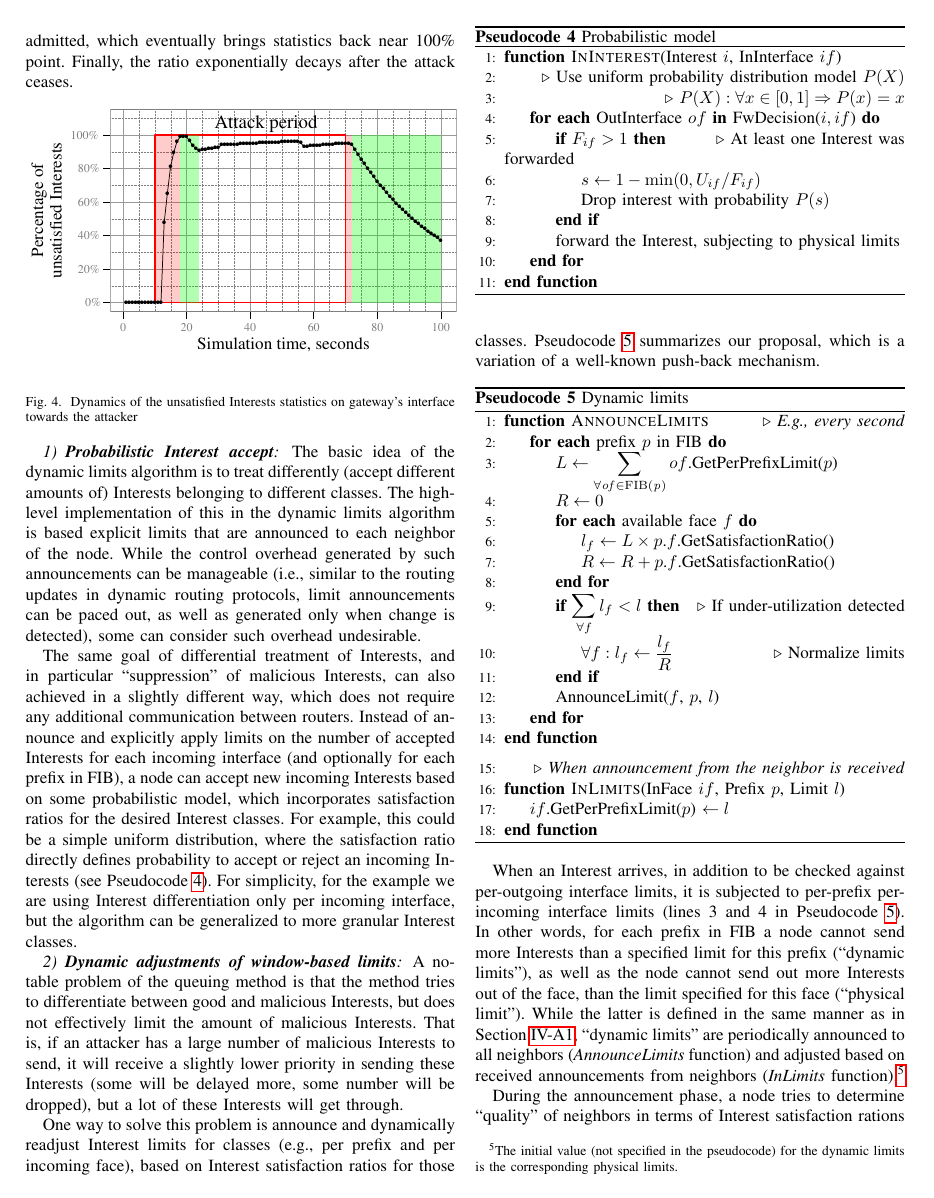
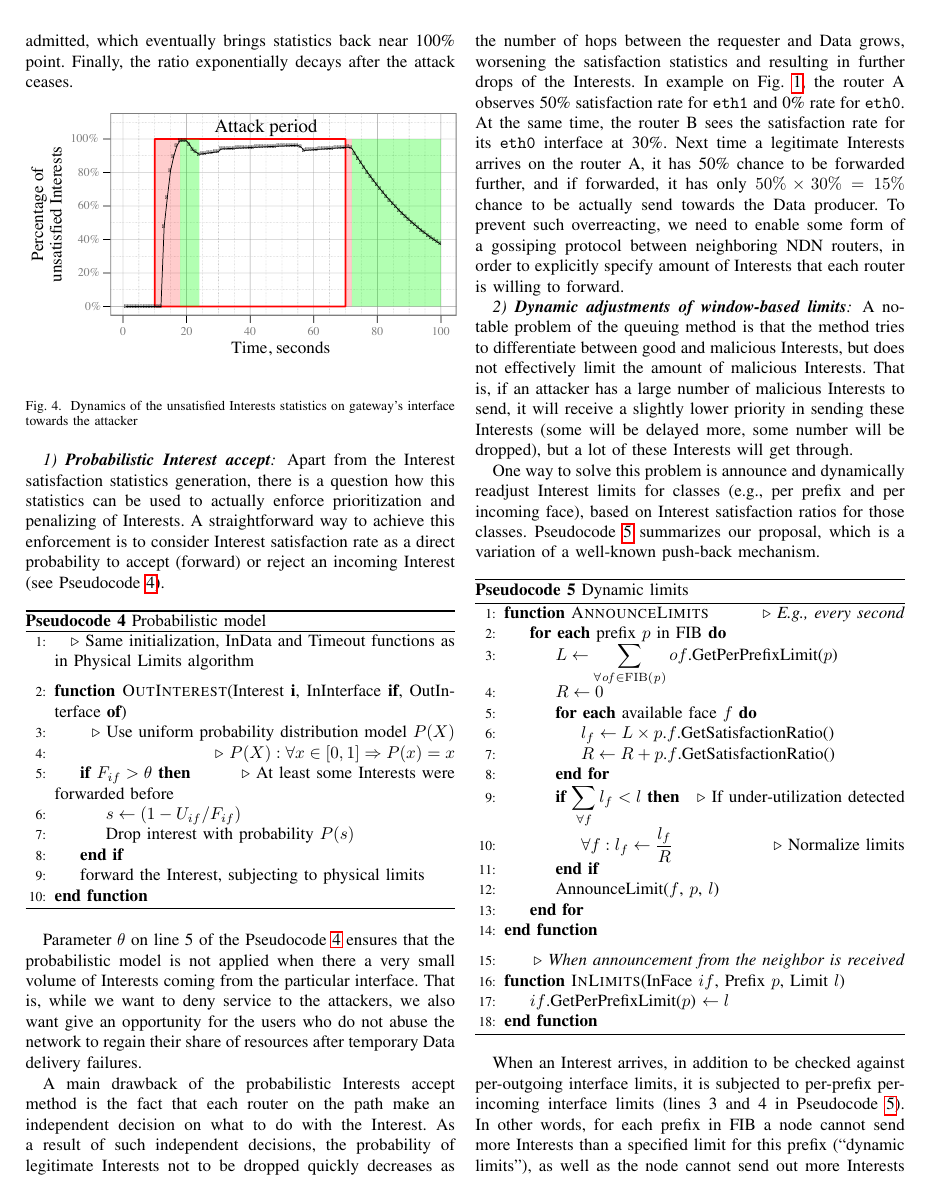
Before and after one commit to cawka/ifip-networking-2013-interest-flooding, a LaTeX paper (paper.tex, which reads algos/probabilistic.tex): page 6 of 9. Compiled offline with pdfLaTeX.

Commit message:
Semi-finalized probabilistic model
git-svn-id: https://ndnpub.parc.com/ndn-papers/NDN-SEC/dos-protection@863 df1a90cd-247b-4364-bdaf-287a704eb499

```diff
--- a/algos/probabilistic.tex
+++ b/algos/probabilistic.tex
@@ -1,14 +1,6 @@
-% \subsection{Probabilistic Interest accept algorithm}
-% \label{sec:probabilistic}
 
-The basic idea of the dynamic limits algorithm is to treat differently (accept different amounts of) Interests belonging to different classes.
-The high-level implementation of this in the dynamic limits algorithm is based explicit limits that are announced to each neighbor of the node.
-While the control overhead generated by such announcements can be manageable (i.e., similar to the routing updates in dynamic routing protocols, limit announcements can be paced out, as well as generated only when change is detected), some can consider such overhead undesirable.
-
-The same goal of differential treatment of Interests, and in particular ``suppression'' of malicious Interests, can also achieved in a slightly different way, which does not require any additional communication between routers.
-Instead of announce and explicitly apply limits on the number of accepted Interests for each incoming interface (and optionally for each prefix in FIB), a node can accept new incoming Interests based on some probabilistic model, which incorporates satisfaction ratios for the desired Interest classes.
-For example, this could be a simple uniform distribution, where the satisfaction ratio directly defines probability to accept or reject an incoming Interests (see Pseudocode~\ref{alg:probabilistic model}).
-For simplicity, for the example we are using Interest differentiation only per incoming interface, but the algorithm can be generalized to more granular Interest classes.
+Apart from the Interest satisfaction statistics generation, there is a question how this statistics can be used to actually enforce prioritization and penalizing of Interests.
+A straightforward way to achieve this enforcement is to consider Interest satisfaction rate as a direct probability to accept (forward) or reject an incoming Interest (see Pseudocode~\ref{alg:probabilistic model}).
 
 \floatname{algorithm}{Pseudocode}
 
@@ -20,29 +12,34 @@ For simplicity, for the example we are using Interest differentiation only per i
 \caption{Probabilistic model}
 \label{alg:probabilistic model}
 \begin{algorithmic}[1]
+\State{} \Comment{Same initialization, InData and Timeout functions as in Physical Limits algorithm}
 
-\Function{InInterest}{Interest $i$, InInterface $if$}
+\vspace{0.2cm}
+\Function{OutInterest}{Interest \textbf{i}, InInterface \textbf{if}, OutInterface \textbf{of}}
 
     \State{} \Comment{Use uniform probability distribution model $P(X)$}
     \State{} \Comment{$P(X) : \forall x \in [0,1] \Rightarrow P(x) = x$}
 
-    \For{\textbf{each} OutInterface $of$ \textbf{in} FwDecision($i,if$)}
-        \If{$F_{if} > 1$} \Comment{At least one Interest was forwarded}
-            \State $s \leftarrow 1 - \min(0, U_{if} / F_{if})$
-            \State Drop interest with probability $P(s)$
-        \EndIf
+    \If{$F_{if} > \theta $} \Comment{At least some Interests were forwarded before}
+        \State $s \leftarrow (1 - U_{if} / F_{if})$
+        \State Drop interest with probability $P(s)$
+    \EndIf
 
-        \State{forward the Interest, subjecting to physical limits}
-    \EndFor
+    \State{forward the Interest, subjecting to physical limits}
 \EndFunction
 
 \end{algorithmic}
 \end{algorithm}
 
-% The definition of the probabilistic Interest accept is very straightforward and seems to be trivial to implement.
-% However, there are a couple of implementation caveats that complicate matters.
+Parameter $\theta$ on line 5 of the Pseudocode~\ref{alg:probabilistic model} ensures that the probabilistic model is not applied when there a very small volume of Interests coming from the particular interface.
+That is, while we want to deny service to the attackers, we also want give an opportunity for the users who do not abuse the network to regain their share of resources after temporary Data delivery failures.
 
-
+A main drawback of the probabilistic Interests accept method is the fact that each router on the path make an independent decision on what to do with the Interest.
+As a result of such independent decisions, the probability of legitimate Interests not to be dropped quickly decreases as the number of hops between the requester and Data grows, worsening the satisfaction statistics and resulting in further drops of the Interests.
+In example on Fig.~\ref{fig:flooding example}, the router A observes 50\% satisfaction rate for \texttt{eth1} and 0\% rate for \texttt{eth0}.
+At the same time, the router B sees the satisfaction rate for its \texttt{eth0} interface at 30\%.
+Next time a legitimate Interests arrives on the router A, it has 50\% chance to be forwarded further, and if forwarded, it has only $50\% \times 30\% = 15\%$ chance to be actually send towards the Data producer.
+To prevent such overreacting, we need to enable some form of a gossiping protocol between neighboring NDN routers, in order to explicitly specify amount of Interests that each router is willing to forward.
 
 %%% Local Variables:
 %%% mode: latex
```
Also changed, not shown: figures/attack-definition.pdf, figures/limits.pdf, 1 other file.
